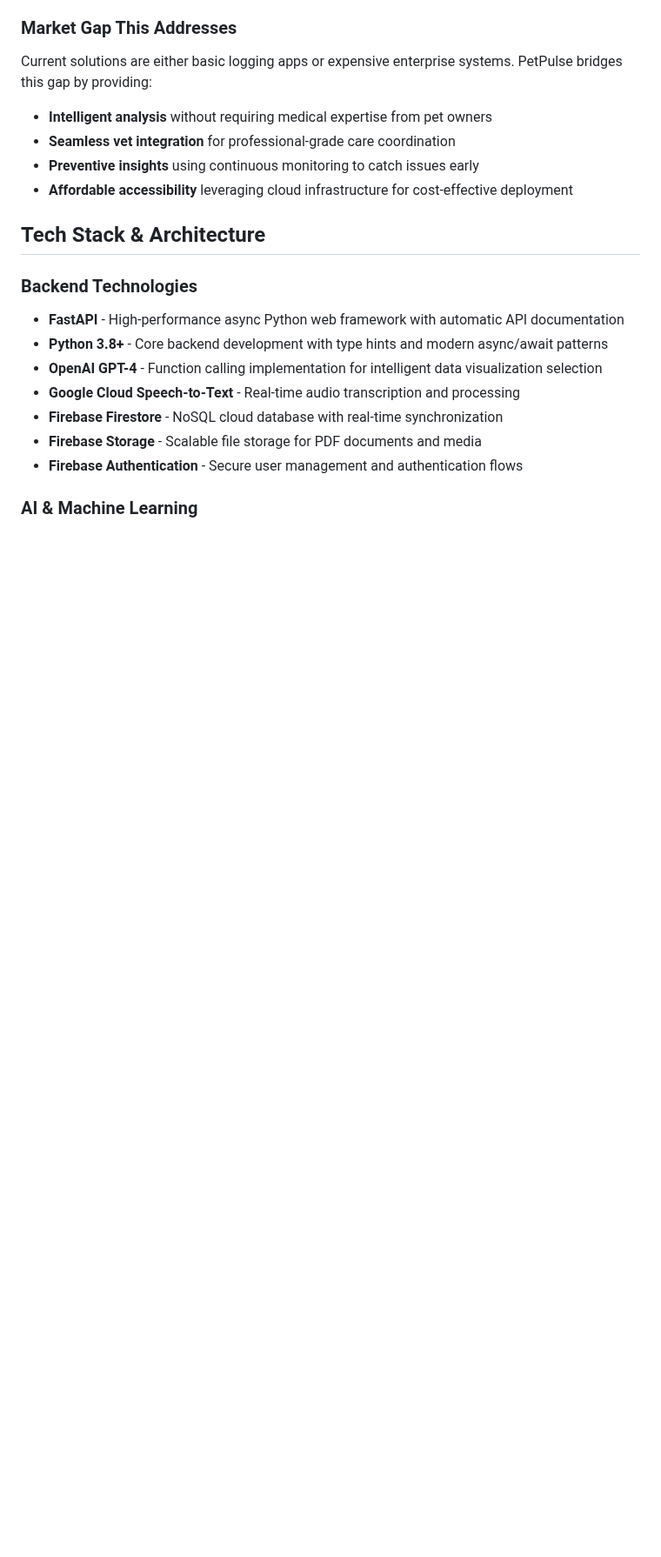
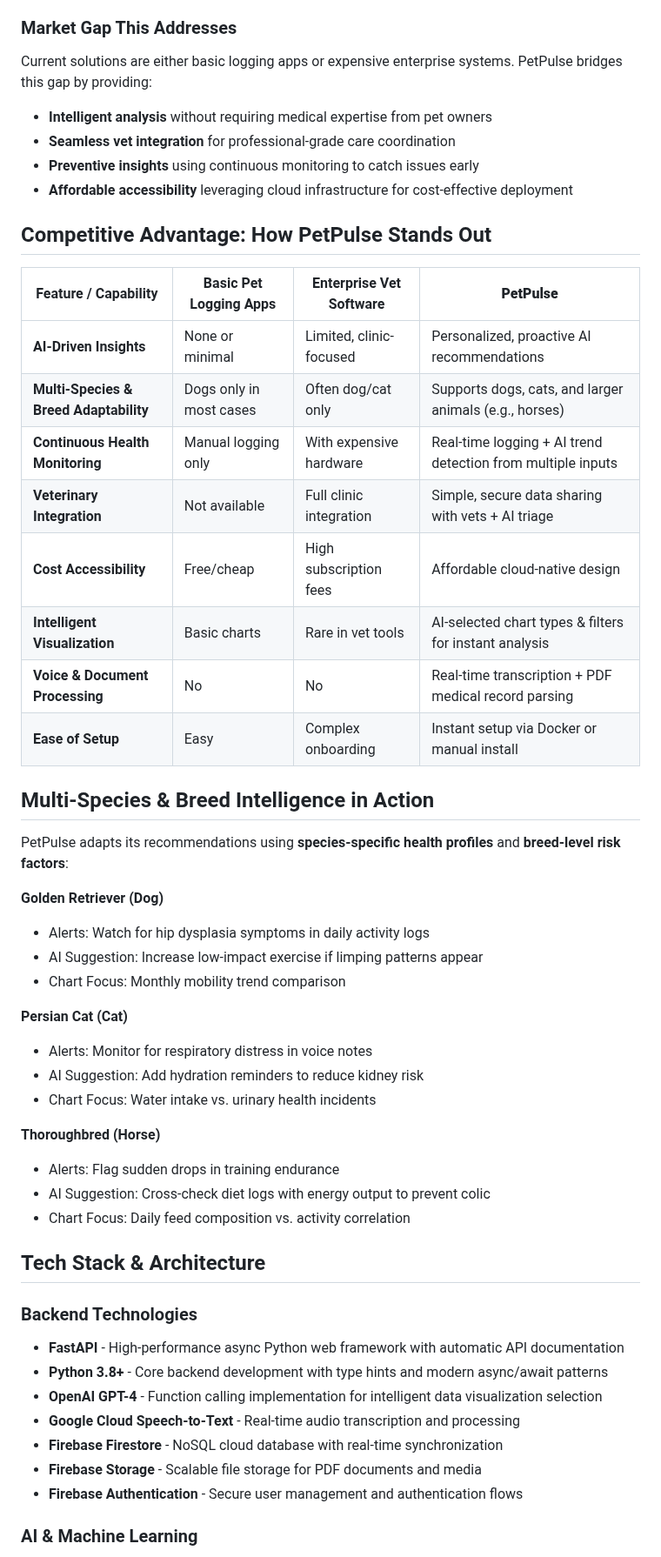
Before and after one commit to dhyeynala/pet-voice-notes, a Markdown page: README.md, the part around the change. Shown at 87% size. GitHub-like rendering; blank space fills up the shorter version.

```diff
--- a/README.md
+++ b/README.md
@@ -30,6 +30,38 @@ Current solutions are either basic logging apps or expensive enterprise systems.
 - **Seamless vet integration** for professional-grade care coordination
 - **Preventive insights** using continuous monitoring to catch issues early
 - **Affordable accessibility** leveraging cloud infrastructure for cost-effective deployment
+
+## Competitive Advantage: How PetPulse Stands Out
+
+| Feature / Capability                   | Basic Pet Logging Apps    | Enterprise Vet Software   | **PetPulse**                                                  |
+| -------------------------------------- | ------------------------- | ------------------------- | ------------------------------------------------------------- |
+| **AI-Driven Insights**                 | None or minimal         | Limited, clinic-focused | Personalized, proactive AI recommendations                  |
+| **Multi-Species & Breed Adaptability** | Dogs only in most cases | Often dog/cat only      | Supports dogs, cats, and larger animals (e.g., horses)      |
+| **Continuous Health Monitoring**       | Manual logging only     | With expensive hardware | Real-time logging + AI trend detection from multiple inputs |
+| **Veterinary Integration**             | Not available           | Full clinic integration | Simple, secure data sharing with vets + AI triage           |
+| **Cost Accessibility**                 | Free/cheap              | High subscription fees  | Affordable cloud-native design                              |
+| **Intelligent Visualization**          | Basic charts            | Rare in vet tools       | AI-selected chart types & filters for instant analysis      |
+| **Voice & Document Processing**        | No                      | No                      | Real-time transcription + PDF medical record parsing        |
+| **Ease of Setup**                      | Easy                    | Complex onboarding      | Instant setup via Docker or manual install                  |
+
+## Multi-Species & Breed Intelligence in Action
+
+PetPulse adapts its recommendations using **species-specific health profiles** and **breed-level risk factors**:
+
+**Golden Retriever (Dog)**
+- Alerts: Watch for hip dysplasia symptoms in daily activity logs
+- AI Suggestion: Increase low-impact exercise if limping patterns appear
+- Chart Focus: Monthly mobility trend comparison
+
+**Persian Cat (Cat)**
+- Alerts: Monitor for respiratory distress in voice notes
+- AI Suggestion: Add hydration reminders to reduce kidney risk
+- Chart Focus: Water intake vs. urinary health incidents
+
+**Thoroughbred (Horse)**
+- Alerts: Flag sudden drops in training endurance
+- AI Suggestion: Cross-check diet logs with energy output to prevent colic
+- Chart Focus: Daily feed composition vs. activity correlation
 
 ## Tech Stack & Architecture
 
```
